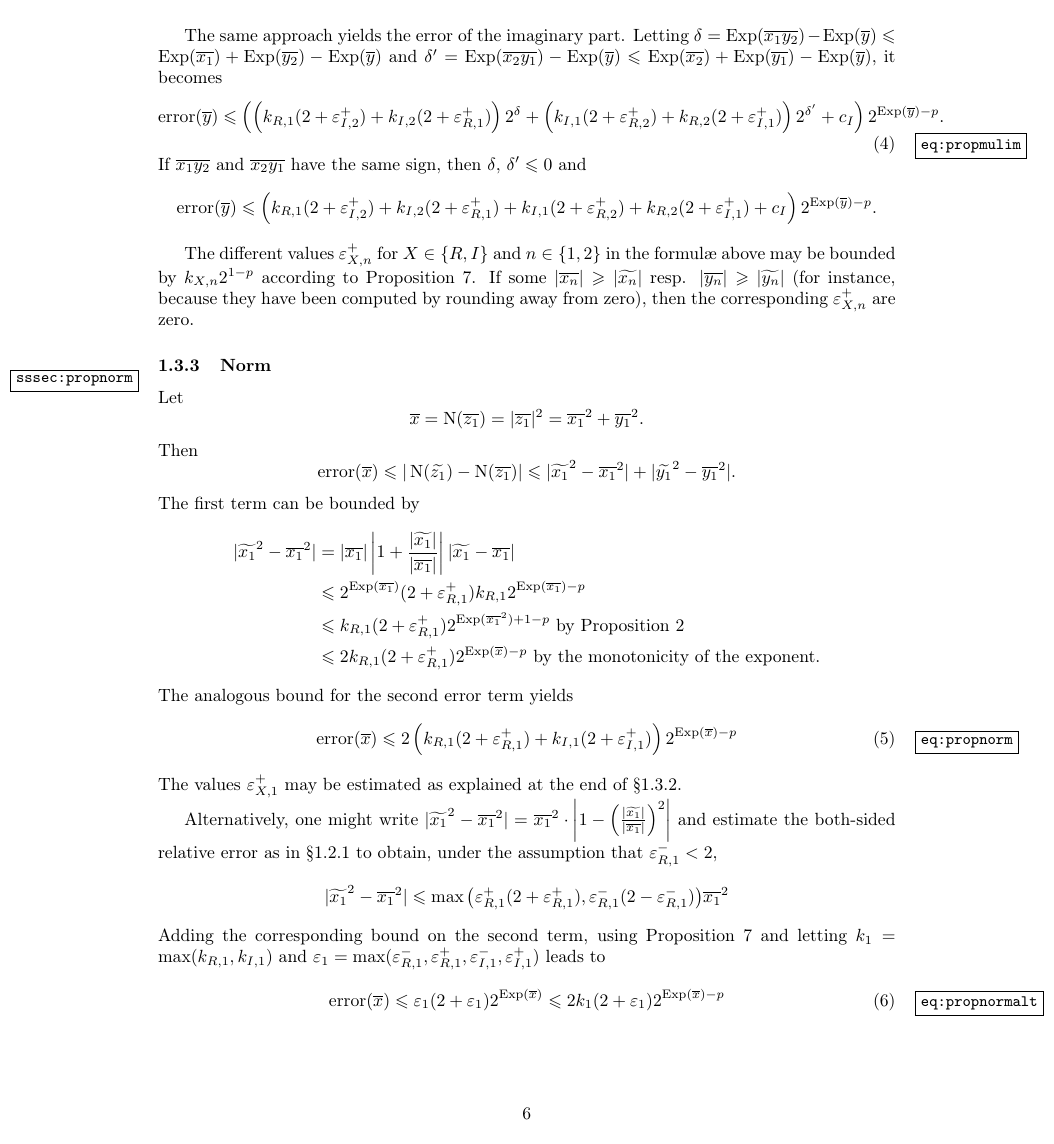
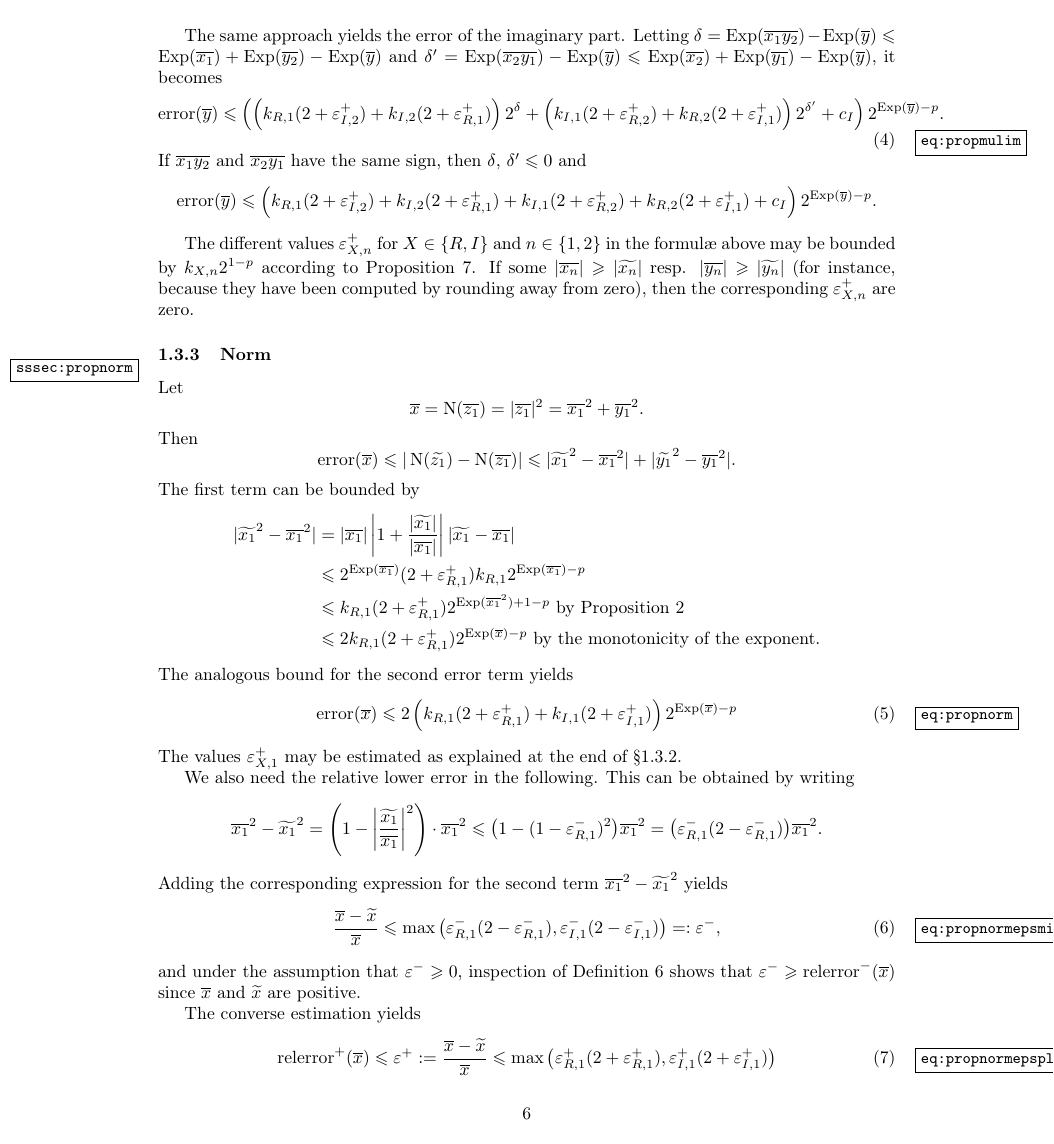
Before and after one commit to Distrotech/mpc, a LaTeX document (doc/algorithms.tex): page 6 of 12. Compiled offline with pdfLaTeX.

Commit message:
alorithms.tex: added relative errors for norm
git-svn-id: svn://scm.gforge.inria.fr/svn/mpc/trunk@601 211d60ee-9f03-0410-a15a-8952a2c7a4e4

```diff
--- a/doc/algorithms.tex
+++ b/doc/algorithms.tex
@@ -551,24 +551,49 @@ The analogous bound for the second error term yields
 The values $\epsilon_{X, 1}^+$ may be estimated as explained at the end
 of \S\ref {sssec:propmul}.
 
-Alternatively, one might write
-$|\corr {x_1}^2 - \appro {x_1}^2|
-= \appro {x_1}^2 \cdot
-\left| 1 - \left( \frac {|\corr {x_1}|}{|\appro {x_1}|} \right)^2 \right|$
-and estimate the both-sided relative error as in \S\ref {sssec:proprealdiv}
-to obtain, under the assumption that $\epsilon_{R, 1}^- < 2$,
+We also need the relative lower error in the following. This can be obtained
+by writing
 \[
-| \corr {x_1}^2 - \appro {x_1}^2 |
+\appro {x_1}^2 - \corr {x_1}^2
+=
+\left( 1 - \left| \frac {\corr {x_1}}{\appro {x_1}} \right|^2 \right)
+\cdot \appro {x_1}^2
+\leq
+\big( 1 - (1 - \epsilon_{R, 1}^-)^2 \big) \appro {x_1}^2
+=
+\big( \epsilon_{R, 1}^- (2 - \epsilon_{R, 1}^-) \big) \appro {x_1}^2.
+\]
+Adding the corresponding expression for the second term
+$\appro {x_1}^2 - \corr {x_1}^2$ yields
+\begin {equation}
+\label {eq:propnormepsminus}
+\frac {\appro x - \corr x}{\appro x}
+\leq
+\max \big(
+   \epsilon_{R, 1}^- (2 - \epsilon_{R, 1}^-),
+   \epsilon_{I, 1}^- (2 - \epsilon_{I, 1}^-)
+\big)
+=: \epsilon^-,
+\end {equation}
+and under the assumption that $\epsilon^- \geq 0$, inspection of
+Definition~\ref {def:relerror} shows that
+$\epsilon^- \geq \relerror^- (\appro x)$ since
+$\appro x$ and $\corr x$ are positive.
+
+The converse estimation yields
+\begin {equation}
+\label {eq:propnormepsplus}
+\relerror^+ (\appro x)
+\leq
+\epsilon^+
+:=
+\frac {\appro x - \corr x}{\appro x}
 \leq
 \max \big(
    \epsilon_{R, 1}^+ (2 + \epsilon_{R, 1}^+),
-   \epsilon_{R, 1}^- (2 - \epsilon_{R, 1}^-)
+   \epsilon_{I, 1}^+ (2 + \epsilon_{I, 1}^+)
 \big)
-\appro {x_1}^2
-\]
-Adding the corresponding bound on the second term, using
-Proposition~\ref {prop:relerror} and letting
-$k_1 = \max ( k_{R, 1}, k_{I, 1})$ and
+\end {equation}
+and $\relerror (\appro x) \leq \epsilon := \max (\epsilon^-, \epsilon^+)$.
+Letting
 $\epsilon_1 = \max ( \epsilon_{R, 1}^-, \epsilon_{R, 1}^+,
-                     \epsilon_{I, 1}^-, \epsilon_{I, 1}^+ )$
-leads to
@@ -575,8 +607,6 @@ leads to
 \begin {equation}
 \label {eq:propnormalt}
-\error (\appro x)
-\leq
-\epsilon_1 (2 + \epsilon_1) 2^{\Exp (\appro x)}
+\error (\appro x) \leq \epsilon \appro x
 \leq
 2 k_1 (2 + \epsilon_1) 2^{\Exp (\appro x) - p}
 \end {equation}
```
Also changed, not shown: doc/algorithms.tex (9 more changed lines).
